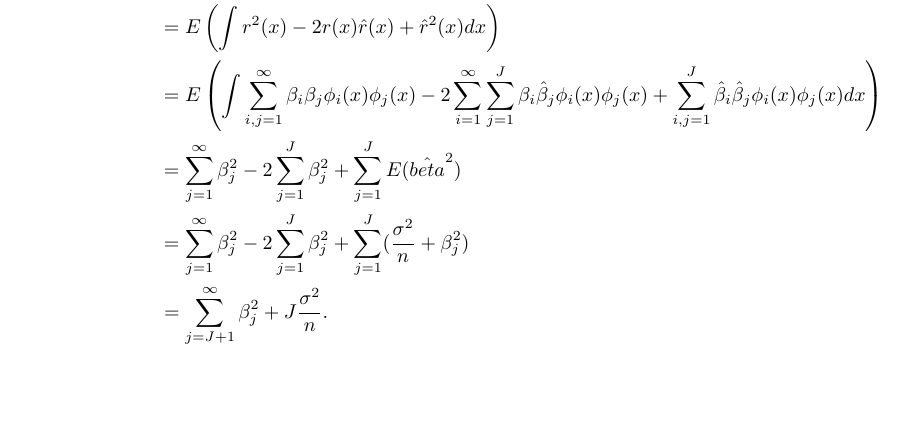
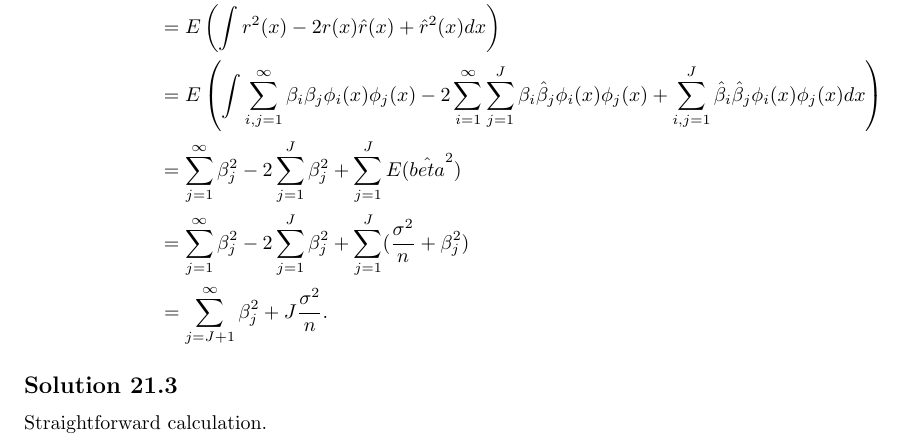
Before and after one commit to noudald/all-of-statistics, a LaTeX document (main.tex, which reads ch21.tex): part of page 71 of 71, cut so that both start at the same text, the shorter picture padded with empty space. Compiled offline with pdfLaTeX.

Commit message:
Solution 21.3 - kind of, very simple to calculate

```diff
--- a/ch21.tex
+++ b/ch21.tex
@@ -42,3 +42,8 @@ Therefore,
             &= \sum_{j = J + 1}^{\infty} \beta_j^2 + J \frac{\sigma^2}{n}.
     \end{split}
 \end{equation*}
+
+
+\subsection*{Solution 21.3}
+
+Straightforward calculation.
```
